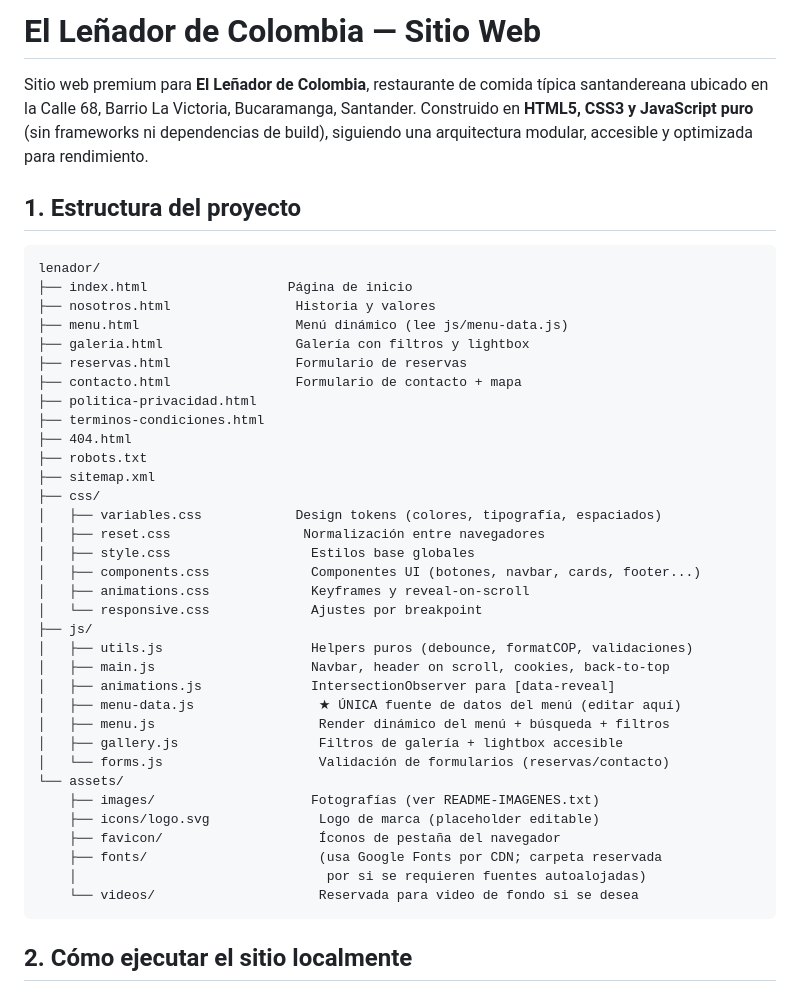
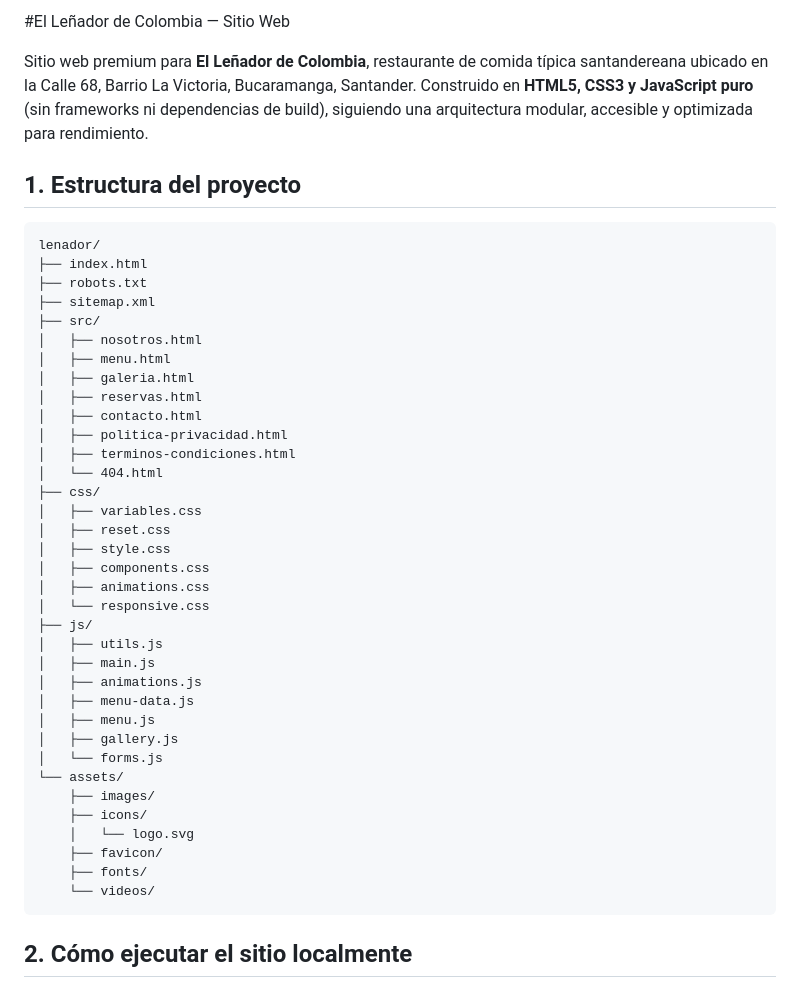
Before and after one commit to mikel-btw/Restaurante, a Markdown page: docs/README.md, the part around the change. GitHub-like rendering.

Commit message:
Changing the Tree Project in README.md

````diff
--- a/docs/README.md
+++ b/docs/README.md
@@ -1,4 +1,4 @@
-# El Leñador de Colombia — Sitio Web
+#El Leñador de Colombia — Sitio Web
 
 Sitio web premium para **El Leñador de Colombia**, restaurante de comida
 típica santandereana ubicado en la Calle 68, Barrio La Victoria,
@@ -10,39 +10,40 @@ modular, accesible y optimizada para rendimiento.
 
 ```
 lenador/
-├── index.html                  Página de inicio
-├── nosotros.html                Historia y valores
-├── menu.html                    Menú dinámico (lee js/menu-data.js)
-├── galeria.html                 Galería con filtros y lightbox
-├── reservas.html                Formulario de reservas
-├── contacto.html                Formulario de contacto + mapa
-├── politica-privacidad.html
-├── terminos-condiciones.html
-├── 404.html
+├── index.html
 ├── robots.txt
 ├── sitemap.xml
+├── src/
+│   ├── nosotros.html
+│   ├── menu.html
+│   ├── galeria.html
+│   ├── reservas.html
+│   ├── contacto.html
+│   ├── politica-privacidad.html
+│   ├── terminos-condiciones.html
+│   └── 404.html
 ├── css/
-│   ├── variables.css            Design tokens (colores, tipografía, espaciados)
-│   ├── reset.css                 Normalización entre navegadores
-│   ├── style.css                  Estilos base globales
-│   ├── components.css             Componentes UI (botones, navbar, cards, footer...)
-│   ├── animations.css             Keyframes y reveal-on-scroll
-│   └── responsive.css             Ajustes por breakpoint
+│   ├── variables.css
+│   ├── reset.css
+│   ├── style.css
+│   ├── components.css
+│   ├── animations.css
+│   └── responsive.css
 ├── js/
-│   ├── utils.js                   Helpers puros (debounce, formatCOP, validaciones)
-│   ├── main.js                    Navbar, header on scroll, cookies, back-to-top
-│   ├── animations.js              IntersectionObserver para [data-reveal]
-│   ├── menu-data.js                ★ ÚNICA fuente de datos del menú (editar aquí)
-│   ├── menu.js                     Render dinámico del menú + búsqueda + filtros
-│   ├── gallery.js                  Filtros de galería + lightbox accesible
-│   └── forms.js                    Validación de formularios (reservas/contacto)
+│   ├── utils.js
+│   ├── main.js
+│   ├── animations.js
+│   ├── menu-data.js
+│   ├── menu.js
+│   ├── gallery.js
+│   └── forms.js
 └── assets/
-    ├── images/                    Fotografías (ver README-IMAGENES.txt)
-    ├── icons/logo.svg              Logo de marca (placeholder editable)
-    ├── favicon/                    Íconos de pestaña del navegador
-    ├── fonts/                      (usa Google Fonts por CDN; carpeta reservada
-    │                                por si se requieren fuentes autoalojadas)
-    └── videos/                     Reservada para video de fondo si se desea
+    ├── images/
+    ├── icons/
+    │   └── logo.svg
+    ├── favicon/
+    ├── fonts/
+    └── videos/
 ```
 
 ## 2. Cómo ejecutar el sitio localmente
````
